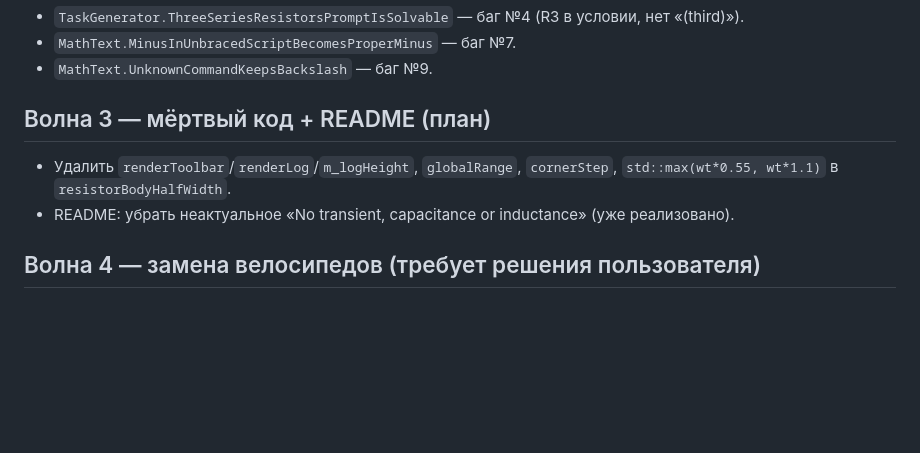
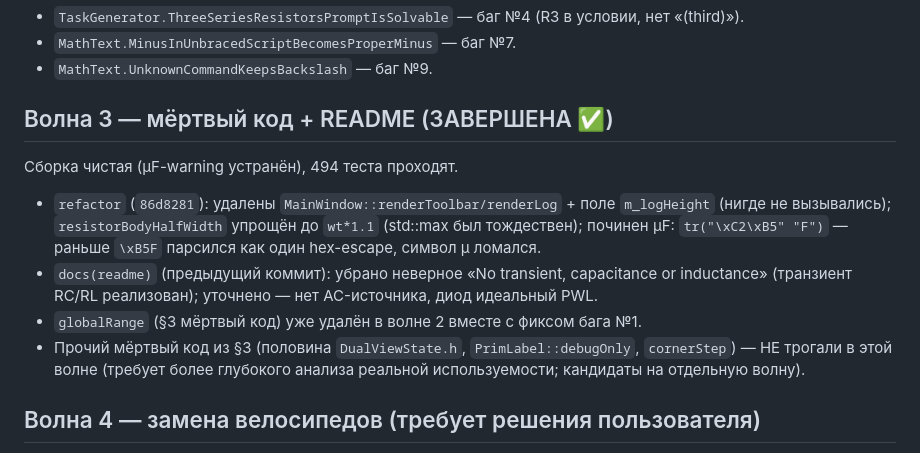
Before and after one commit to amidnikmal/electricity-lab, a Markdown page: docs/AUDIT_FIX_HANDOFF.md, the part around the change. Drawn GitHub-style; blank space fills up the shorter version.

Commit message:
docs(audit): хэндоф — итоги волны 3 (мёртвый код, resistorBodyHalfWidth, µF, README)
Co-Authored-By: Claude Opus 4.8 <noreply@anthropic.com>

```diff
--- a/docs/AUDIT_FIX_HANDOFF.md
+++ b/docs/AUDIT_FIX_HANDOFF.md
@@ -52,11 +52,19 @@
 - `MathText.MinusInUnbracedScriptBecomesProperMinus` — баг №7.
 - `MathText.UnknownCommandKeepsBackslash` — баг №9.
 
-## Волна 3 — мёртвый код + README (план)
+## Волна 3 — мёртвый код + README (ЗАВЕРШЕНА ✅)
 
-- Удалить `renderToolbar`/`renderLog`/`m_logHeight`, `globalRange`, `cornerStep`,
-  `std::max(wt*0.55, wt*1.1)` в `resistorBodyHalfWidth`.
-- README: убрать неактуальное «No transient, capacitance or inductance» (уже реализовано).
+Сборка чистая (µF-warning устранён), 494 теста проходят.
+
+- `refactor` (`86d8281`): удалены `MainWindow::renderToolbar/renderLog` + поле `m_logHeight`
+  (нигде не вызывались); `resistorBodyHalfWidth` упрощён до `wt*1.1` (std::max был тождествен);
+  починен µF: `tr("\xC2\xB5" "F")` — раньше `\xB5F` парсился как один hex-escape, символ µ ломался.
+- `docs(readme)` (предыдущий коммит): убрано неверное «No transient, capacitance or inductance»
+  (транзиент RC/RL реализован); уточнено — нет AC-источника, диод идеальный PWL.
+- `globalRange` (§3 мёртвый код) уже удалён в волне 2 вместе с фиксом бага №1.
+- Прочий мёртвый код из §3 (половина `DualViewState.h`, `PrimLabel::debugOnly`, `cornerStep`)
+  — НЕ трогали в этой волне (требует более глубокого анализа реальной используемости; кандидаты
+  на отдельную волну).
 
 ## Волна 4 — замена велосипедов (требует решения пользователя)
 
```
